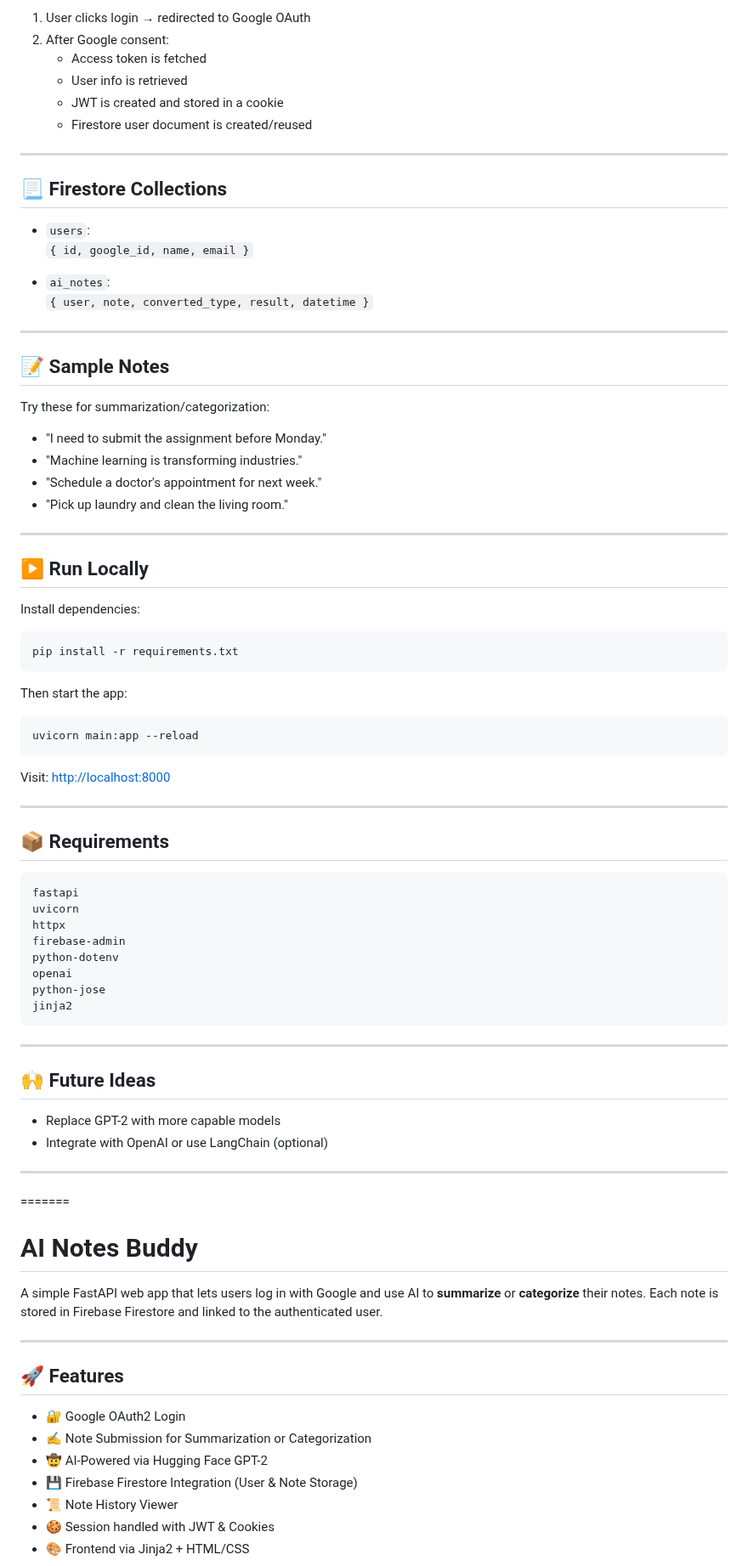
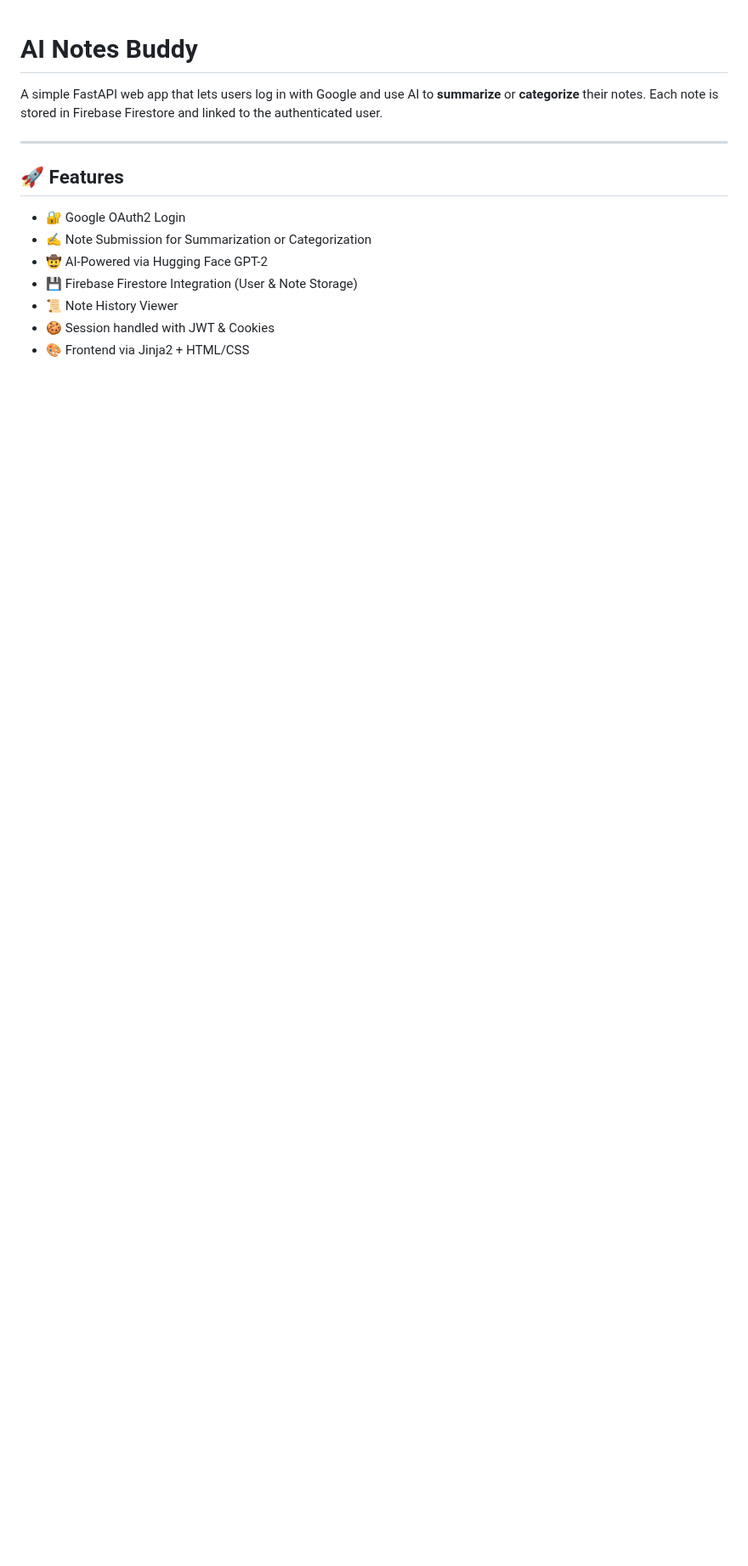
Before and after one commit to raniya-rannz/Ai-notes-budyy, a Markdown page: README.md, the part around one of its changes. Shown at 85% size. Drawn GitHub-style; blank space fills up the shorter version.

Commit message:
ai notes

````diff
--- a/README.md
+++ b/README.md
@@ -81,74 +1,3 @@ Results are saved to Firestore with timestamp and type.
-1. User clicks login → redirected to Google OAuth
-2. After Google consent:
-   - Access token is fetched
-   - User info is retrieved
-   - JWT is created and stored in a cookie
-   - Firestore user document is created/reused
-
----
-
-## 📃 Firestore Collections
-
-- `users`:
-  `{ id, google_id, name, email }`
-
-- `ai_notes`:
-  `{ user, note, converted_type, result, datetime }`
-
----
-
-## 📝 Sample Notes
-
-Try these for summarization/categorization:
-
-- "I need to submit the assignment before Monday."
-- "Machine learning is transforming industries."
-- "Schedule a doctor's appointment for next week."
-- "Pick up laundry and clean the living room."
-
----
-
-## ▶️ Run Locally
-
-Install dependencies:
-
-```bash
-pip install -r requirements.txt
-```
-
-Then start the app:
-
-```bash
-uvicorn main:app --reload
-```
-
-Visit: [http://localhost:8000](http://localhost:8000)
-
----
-
-## 📦 Requirements
-
-```txt
-fastapi
-uvicorn
-httpx
-firebase-admin
-python-dotenv
-openai
-python-jose
-jinja2
-```
-
----
-
-## 🙌 Future Ideas
-
-- Replace GPT-2 with more capable models
-- Integrate with OpenAI or use LangChain (optional)
-
----
-
-=======
 # AI Notes Buddy
 
 A simple FastAPI web app that lets users log in with Google and use AI to **summarize** or **categorize** their notes. Each note is stored in Firebase Firestore and linked to the authenticated user.
````
Also changed, not shown: other parts of README.md (+0 -80 lines).
